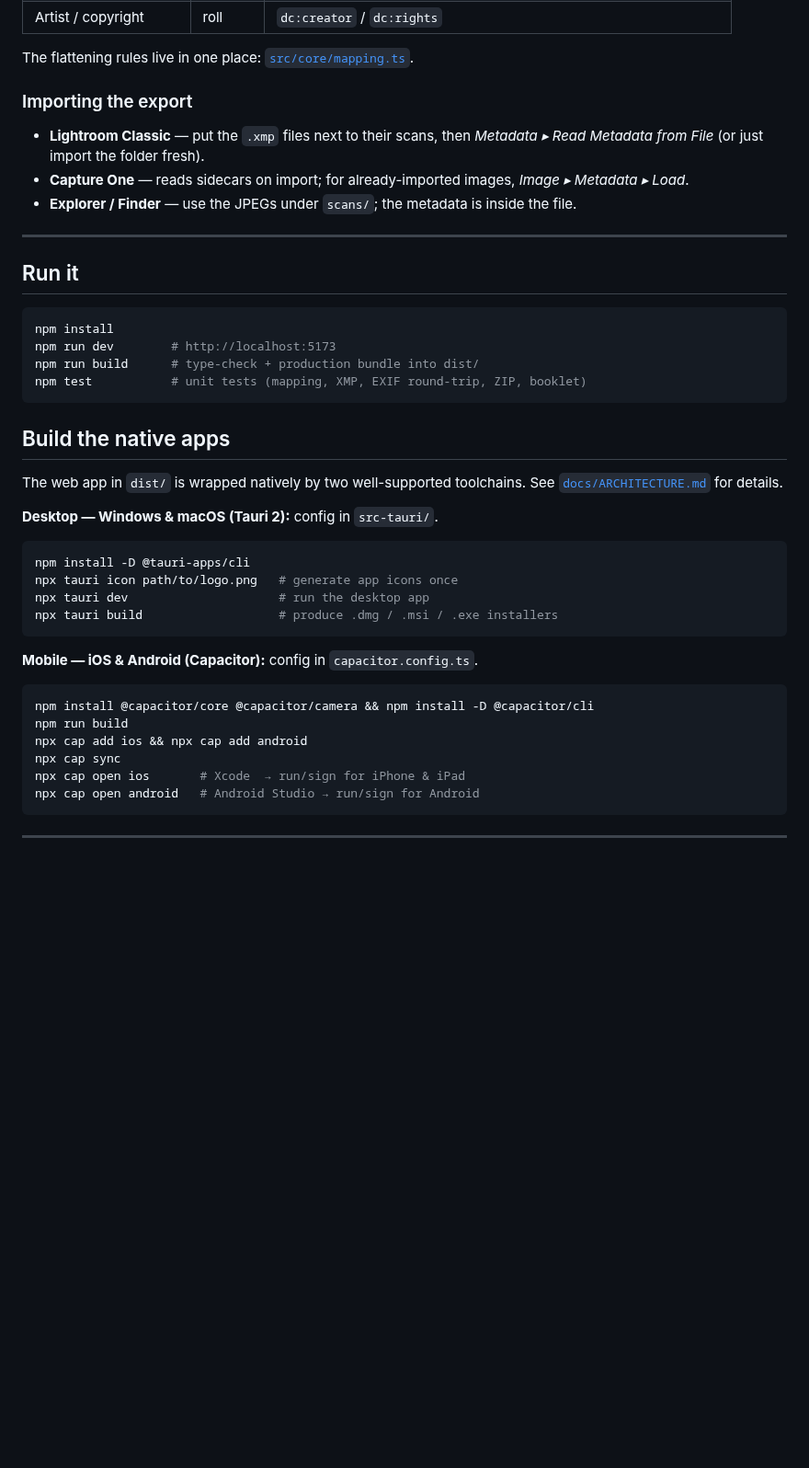
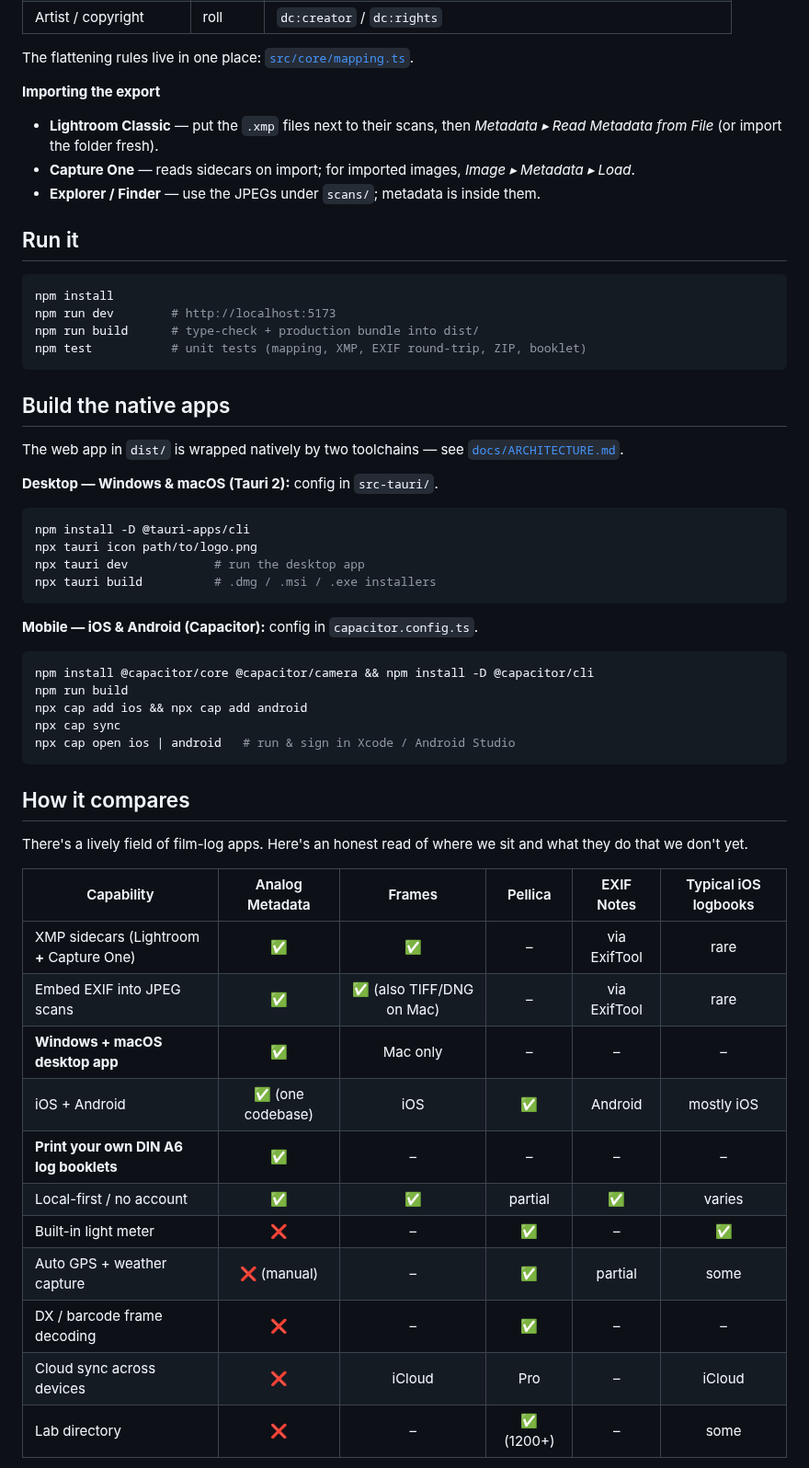
Before and after one commit to larszu/analog-metadata, a Markdown page: README.md, the part around one of its changes. Shown at 92% size. GitHub-like rendering; blank space fills up the shorter version.

````diff
--- a/README.md
+++ b/README.md
@@ -69,16 +90,12 @@ device; nothing is uploaded.
 
 The flattening rules live in one place: [`src/core/mapping.ts`](src/core/mapping.ts).
 
-### Importing the export
-
+**Importing the export**
 - **Lightroom Classic** — put the `.xmp` files next to their scans, then
-  *Metadata ▸ Read Metadata from File* (or just import the folder fresh).
-- **Capture One** — reads sidecars on import; for already-imported images,
+  *Metadata ▸ Read Metadata from File* (or import the folder fresh).
+- **Capture One** — reads sidecars on import; for imported images,
   *Image ▸ Metadata ▸ Load*.
-- **Explorer / Finder** — use the JPEGs under `scans/`; the metadata is inside
-  the file.
-
----
+- **Explorer / Finder** — use the JPEGs under `scans/`; metadata is inside them.
 
 ## Run it
 
@@ -91,16 +108,16 @@ npm test           # unit tests (mapping, XMP, EXIF round-trip, ZIP, booklet)
 
 ## Build the native apps
 
-The web app in `dist/` is wrapped natively by two well-supported toolchains.
-See [`docs/ARCHITECTURE.md`](docs/ARCHITECTURE.md) for details.
+The web app in `dist/` is wrapped natively by two toolchains — see
+[`docs/ARCHITECTURE.md`](docs/ARCHITECTURE.md).
 
 **Desktop — Windows & macOS (Tauri 2):** config in `src-tauri/`.
 
 ```bash
 npm install -D @tauri-apps/cli
-npx tauri icon path/to/logo.png   # generate app icons once
-npx tauri dev                     # run the desktop app
-npx tauri build                   # produce .dmg / .msi / .exe installers
+npx tauri icon path/to/logo.png
+npx tauri dev            # run the desktop app
+npx tauri build          # .dmg / .msi / .exe installers
 ```
 
 **Mobile — iOS & Android (Capacitor):** config in `capacitor.config.ts`.
@@ -110,8 +127,25 @@ npm install @capacitor/core @capacitor/camera && npm install -D @capacitor/cli
 npm run build
 npx cap add ios && npx cap add android
 npx cap sync
-npx cap open ios       # Xcode  → run/sign for iPhone & iPad
-npx cap open android   # Android Studio → run/sign for Android
+npx cap open ios | android   # run & sign in Xcode / Android Studio
 ```
 
----
+## How it compares
+
+There's a lively field of film-log apps. Here's an honest read of where we sit
+and what they do that we don't yet.
+
+| Capability | Analog Metadata | Frames | Pellica | EXIF Notes | Typical iOS logbooks |
+|---|:---:|:---:|:---:|:---:|:---:|
+| XMP sidecars (Lightroom **+** Capture One) | ✅ | ✅ | – | via ExifTool | rare |
+| Embed EXIF into JPEG scans | ✅ | ✅ (also TIFF/DNG on Mac) | – | via ExifTool | rare |
+| **Windows + macOS desktop app** | ✅ | Mac only | – | – | – |
+| iOS + Android | ✅ (one codebase) | iOS | ✅ | Android | mostly iOS |
+| **Print your own DIN A6 log booklets** | ✅ | – | – | – | – |
+| Local-first / no account | ✅ | ✅ | partial | ✅ | varies |
+| Built-in light meter | ❌ | – | ✅ | – | ✅ |
+| Auto GPS + weather capture | ❌ (manual) | – | ✅ | partial | some |
+| DX / barcode frame decoding | ❌ | – | ✅ | – | – |
+| Cloud sync across devices | ❌ | iCloud | Pro | – | iCloud |
+| Lab directory | ❌ | – | ✅ (1200+) | – | some |
+
````
Also changed, not shown: other parts of README.md (+95 -46 lines), docs/COMPARISON.md (added, +83 -0 lines), docs/screenshots/booklet.png (added), docs/screenshots/cameras.png (added), docs/screenshots/dashboard.png (added), docs/screenshots/films.png (added), docs/screenshots/mobile.png (added), docs/screenshots/workspace.png (added).
